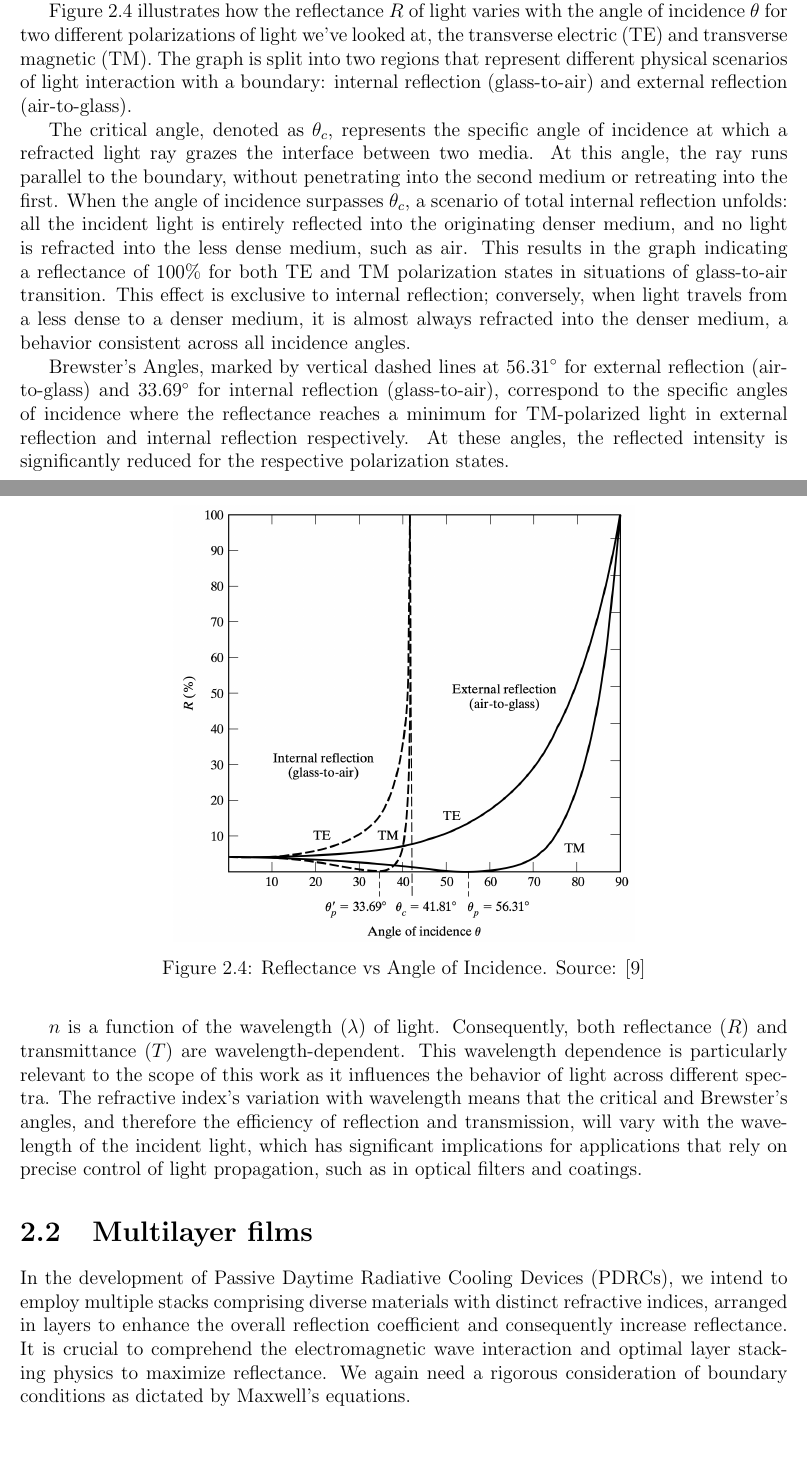
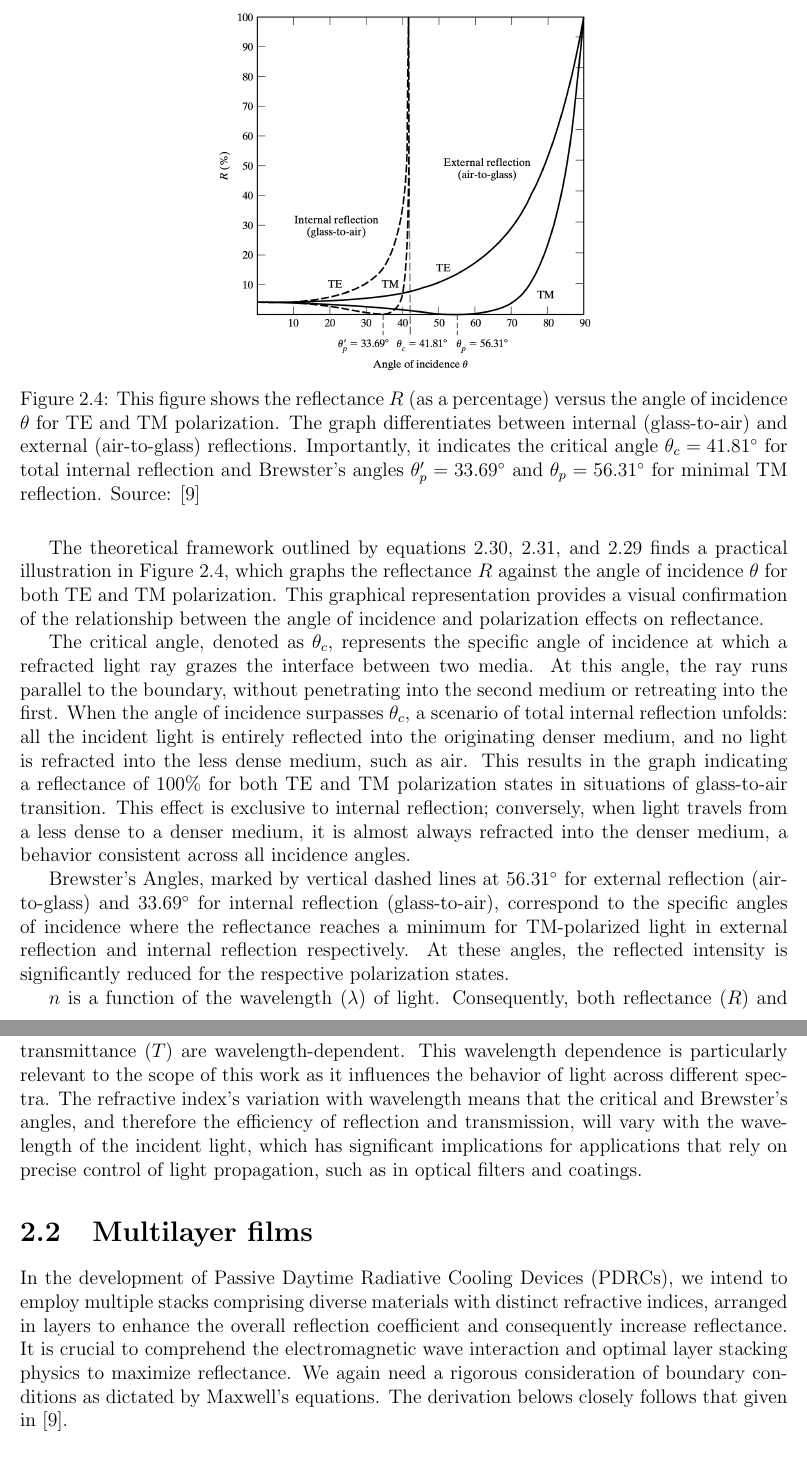
Before and after one commit to Collins-kariuk/Physics-Thesis-PDRCs, a LaTeX thesis (MainDraft.tex, which reads Chapters/Chapter2.tex): two parts of pages 26 and 27 of 65 before the commit and two parts of pages 27 and 28 of 66 after it, joined at a grey line, cut so that both start at the same text, the shorter picture padded with empty space. Compiled offline with pdfLaTeX.

Commit message:
Address chapter 2 comments

```diff
--- a/Chapters/Chapter2.tex
+++ b/Chapters/Chapter2.tex
@@ -242,16 +241,16 @@ Looking at equation \ref{R+T=1}, we gather that:
 T =  n t^2 \left(\frac{cos(\theta_t)}{cos(\theta)} \right)
 \end{equation}
 
-It's worth noting that $T$ is not merely $t^2$, as we must consider the altered speed of the electromagnetic wave when it enters a medium with a different refractive index. This change in speed impacts the rate of energy propagation and, consequently, the power of the beam.
+It is worth noting that $T$ is not merely $t^2$, as we must consider the altered speed of the electromagnetic wave when it enters a medium with a different refractive index. This change in speed impacts the rate of energy propagation and, consequently, the power of the beam.
 
-\begin{figure}[ht!]
+\begin{figure}[H]
   \centering
-  \includegraphics[width=0.6\textwidth]{Chapters/Figures/Chapter 2 Figures/Reflectance vs Angle of Incidence.jpg}
-  \caption[Reflectance vs Angle of Incidence]{Reflectance vs Angle of Incidence. Source: \cite{pedrotti_introduction_2007}}
+  \includegraphics[width=0.5\textwidth]{Chapters/Figures/Chapter 2 Figures/Reflectance vs Angle of Incidence.jpg}
+  \caption[Reflectance vs Angle of Incidence]{This figure shows the reflectance $R$ (as a percentage) versus the angle of incidence $\theta$ for TE and TM polarization. The graph differentiates between internal (glass-to-air) and external (air-to-glass) reflections. Importantly, it indicates the critical angle $\theta_c = 41.81^\circ$ for total internal reflection and Brewster's angles $\theta_p' = 33.69^\circ$ and $\theta_p = 56.31^\circ$ for minimal TM reflection. Source: \cite{pedrotti_introduction_2007}}
   \label{fig: R vs Theta}
 \end{figure}
 
-Figure \ref{fig: R vs Theta} illustrates how the reflectance $R$ of light varies with the angle of incidence $\theta$ for two different polarizations of light we've looked at, the transverse electric (TE) and transverse magnetic (TM). The graph is split into two regions that represent different physical scenarios of light interaction with a boundary: internal reflection (glass-to-air) and external reflection (air-to-glass).
+The theoretical framework outlined by equations \ref{definition of R}, \ref{definition of T}, and \ref{power balance equation with r^2 and t^2} finds a practical illustration in Figure \ref{fig: R vs Theta}, which graphs the reflectance $R$ against the angle of incidence $\theta$ for both TE and TM polarization. This graphical representation provides a visual confirmation of the relationship between the angle of incidence and polarization effects on reflectance.
 
 The critical angle, denoted as $\theta_c$, represents the specific angle of incidence at which a refracted light ray grazes the interface between two media. At this angle, the ray runs parallel to the boundary, without penetrating into the second medium or retreating into the first. When the angle of incidence surpasses $\theta_c$, a scenario of total internal reflection unfolds: all the incident light is entirely reflected into the originating denser medium, and no light is refracted into the less dense medium, such as air. This results in the graph indicating a reflectance of 100\% for both TE and TM polarization states in situations of glass-to-air transition. This effect is exclusive to internal reflection; conversely, when light travels from a less dense to a denser medium, it is almost always refracted into the denser medium, a behavior consistent across all incidence angles.
 
@@ -261,7 +260,7 @@ $n$ is a function of the wavelength ($\lambda$) of light. Consequently, both ref
 
 %------------- FROM THE THEORY OF MULTILAYER FILMS ------------
 \section{Multilayer films}
-In the development of Passive Daytime Radiative Cooling Devices (PDRCs), we intend to employ multiple stacks comprising diverse materials with distinct refractive indices, arranged in layers to enhance the overall reflection coefficient and consequently increase reflectance. It is crucial to comprehend the electromagnetic wave interaction and optimal layer stacking physics to maximize reflectance. We again need a rigorous consideration of boundary conditions as dictated by Maxwell's equations.
+In the development of Passive Daytime Radiative Cooling Devices (PDRCs), we intend to employ multiple stacks comprising diverse materials with distinct refractive indices, arranged in layers to enhance the overall reflection coefficient and consequently increase reflectance. It is crucial to comprehend the electromagnetic wave interaction and optimal layer stacking physics to maximize reflectance. We again need a rigorous consideration of boundary conditions as dictated by Maxwell's equations. The derivation belows closely follows that given in \cite{pedrotti_introduction_2007}.
 
 %------------- TRANSFER MATRIX SECTION ------------
 \subsection{Transfer Matrix}
```
Also changed, not shown: Chapters/Chapter2.tex (21 more changed lines).
